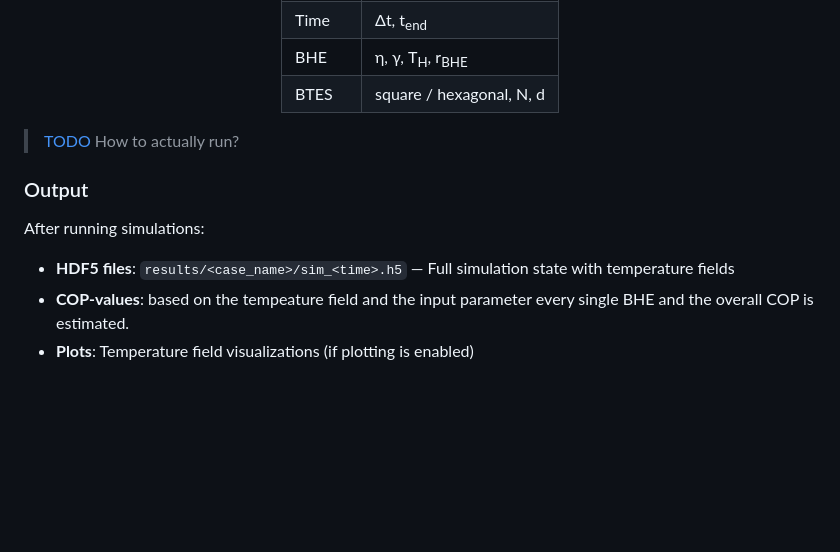
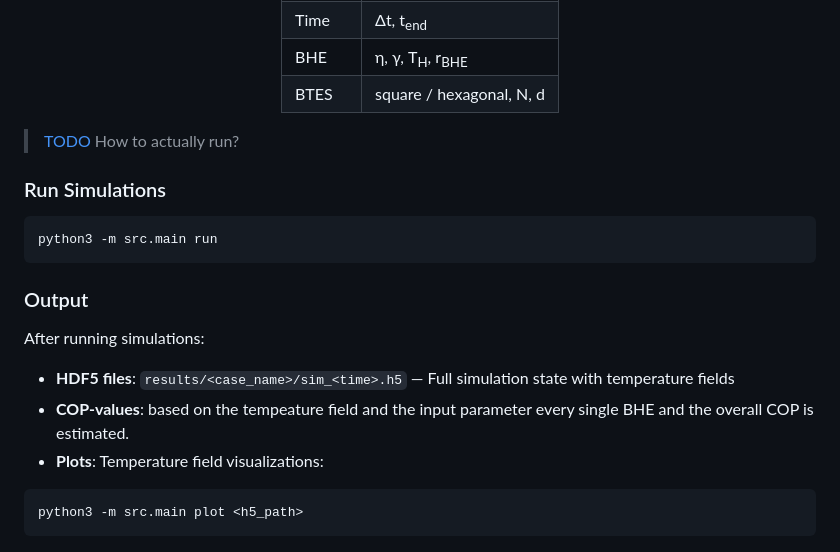
Before and after one commit to fischerfritze/subterra, a Markdown page: README.md, the part around the change. GitHub-like rendering; blank space fills up the shorter version.

Commit message:
docs: add instructions for running simulations and plotting results

````diff
--- a/README.md
+++ b/README.md
@@ -124,12 +124,23 @@ Edit `params/parameter.json` to configure your simulation:
 
 > [TODO](#TODO) How to actually run?
 
+### Run Simulations
+
+```bash
+python3 -m src.main run
+```
+
+
 ### Output
 
 After running simulations:
 - **HDF5 files**: `results/<case_name>/sim_<time>.h5` — Full simulation state with temperature fields
 - **COP-values**: based on the tempeature field and the input parameter every single BHE and the overall COP is estimated.
-- **Plots**: Temperature field visualizations (if plotting is enabled)
+- **Plots**: Temperature field visualizations:
+
+```bash
+python3 -m src.main plot <h5_path>
+```
 
 <p align="center">
   <img src="figures/example_result.png" width="600">
````
